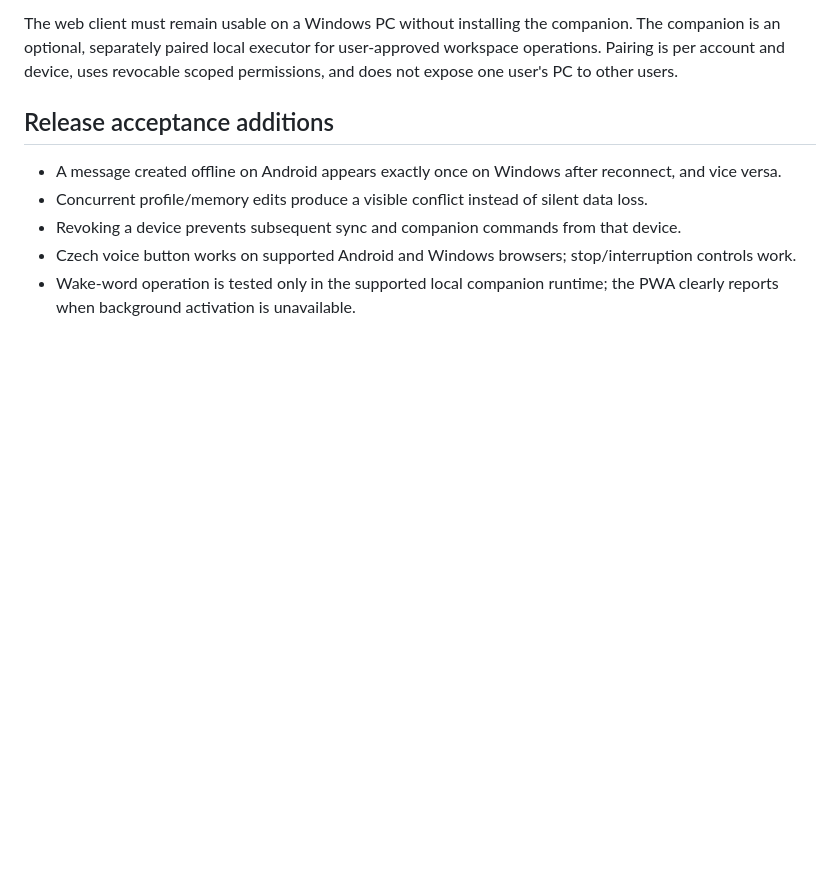
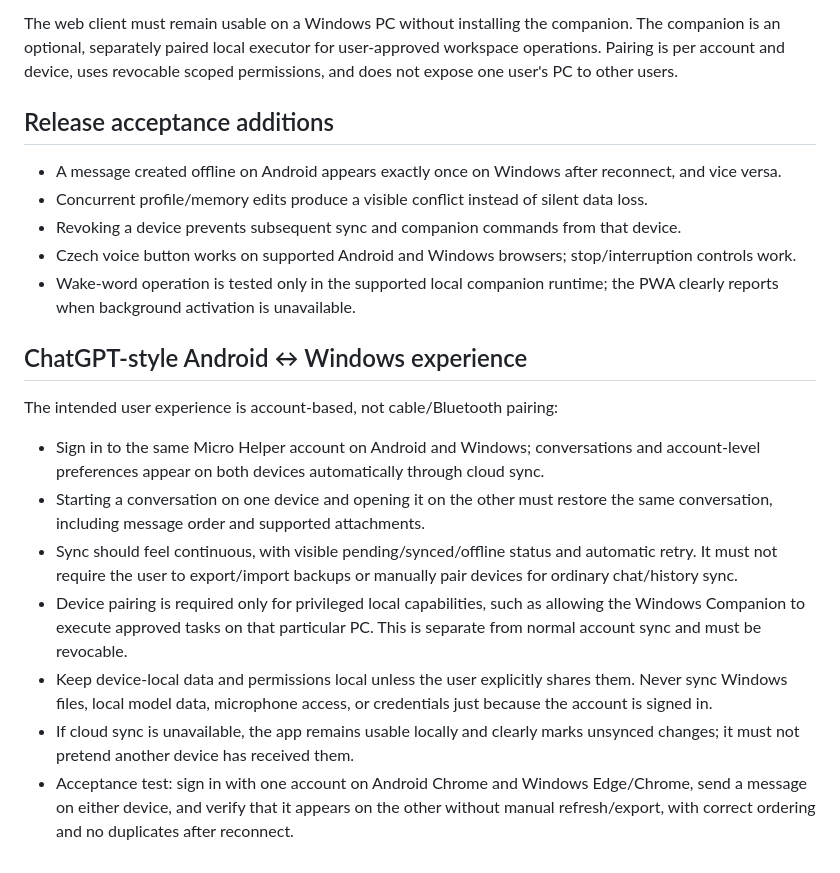
Before and after one commit to dominixe2/springtrap-, a Markdown page: docs/PRODUCT_SPEC.md, the part around the change. Rendered like a GitHub page; blank space fills up the shorter version.

Commit message:
docs: define ChatGPT-style Android and Windows account sync

```diff
--- a/docs/PRODUCT_SPEC.md
+++ b/docs/PRODUCT_SPEC.md
@@ -74,3 +74,15 @@ The web client must remain usable on a Windows PC without installing the compani
 - Revoking a device prevents subsequent sync and companion commands from that device.
 - Czech voice button works on supported Android and Windows browsers; stop/interruption controls work.
 - Wake-word operation is tested only in the supported local companion runtime; the PWA clearly reports when background activation is unavailable.
+
+
+## ChatGPT-style Android ↔ Windows experience
+
+The intended user experience is account-based, not cable/Bluetooth pairing:
+- Sign in to the same Micro Helper account on Android and Windows; conversations and account-level preferences appear on both devices automatically through cloud sync.
+- Starting a conversation on one device and opening it on the other must restore the same conversation, including message order and supported attachments.
+- Sync should feel continuous, with visible pending/synced/offline status and automatic retry. It must not require the user to export/import backups or manually pair devices for ordinary chat/history sync.
+- Device pairing is required only for privileged local capabilities, such as allowing the Windows Companion to execute approved tasks on that particular PC. This is separate from normal account sync and must be revocable.
+- Keep device-local data and permissions local unless the user explicitly shares them. Never sync Windows files, local model data, microphone access, or credentials just because the account is signed in.
+- If cloud sync is unavailable, the app remains usable locally and clearly marks unsynced changes; it must not pretend another device has received them.
+- Acceptance test: sign in with one account on Android Chrome and Windows Edge/Chrome, send a message on either device, and verify that it appears on the other without manual refresh/export, with correct ordering and no duplicates after reconnect.
```
